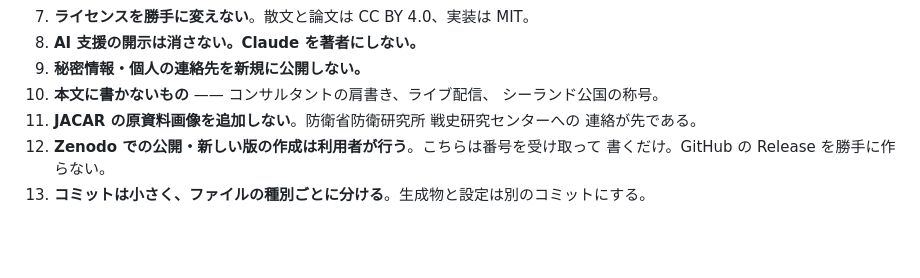
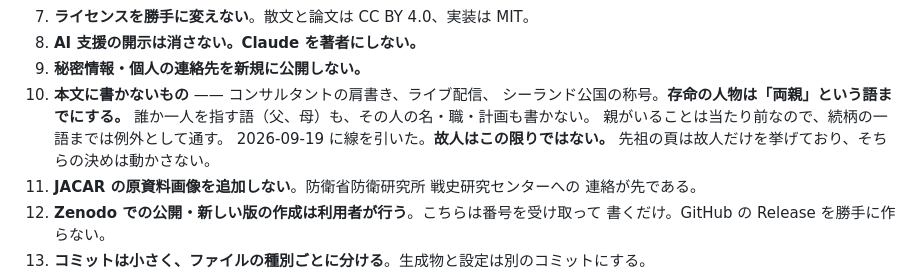
Before and after one commit to cpsbvbng26-dotcom/trinity-operator, a Markdown page: CLAUDE.md, the part around the change. Rendered like a GitHub page; blank space fills up the shorter version.

Commit message:
CLAUDE.md の共通部分を写す —— 存命の人物の線
cpsbvbng26-dotcom で書いた分の写しである。決めごと 10 に一行足した。
存命の人物は「両親」という語までにする。

10 リポジトリで一字一句同じ区間なので、同じ pass で全部に入れる。

Co-Authored-By: Claude Opus 5 <noreply@anthropic.com>
Claude-Session: https://claude.ai/code/session_01QqWsm63g52W27jU94E5dfL

```diff
--- a/CLAUDE.md
+++ b/CLAUDE.md
@@ -31,7 +31,11 @@
 8. **AI 支援の開示は消さない。Claude を著者にしない。**
 9. **秘密情報・個人の連絡先を新規に公開しない。**
 10. **本文に書かないもの** —— コンサルタントの肩書き、ライブ配信、
-    シーランド公国の称号。
+    シーランド公国の称号。**存命の人物は「両親」という語までにする。**
+    誰か一人を指す語（父、母）も、その人の名・職・計画も書かない。
+    親がいることは当たり前なので、続柄の一語までは例外として通す。
+    2026-09-19 に線を引いた。**故人はこの限りではない。**
+    先祖の頁は故人だけを挙げており、そちらの決めは動かさない。
 11. **JACAR の原資料画像を追加しない**。防衛省防衛研究所 戦史研究センターへの
     連絡が先である。
 12. **Zenodo での公開・新しい版の作成は利用者が行う**。こちらは番号を受け取って
```
